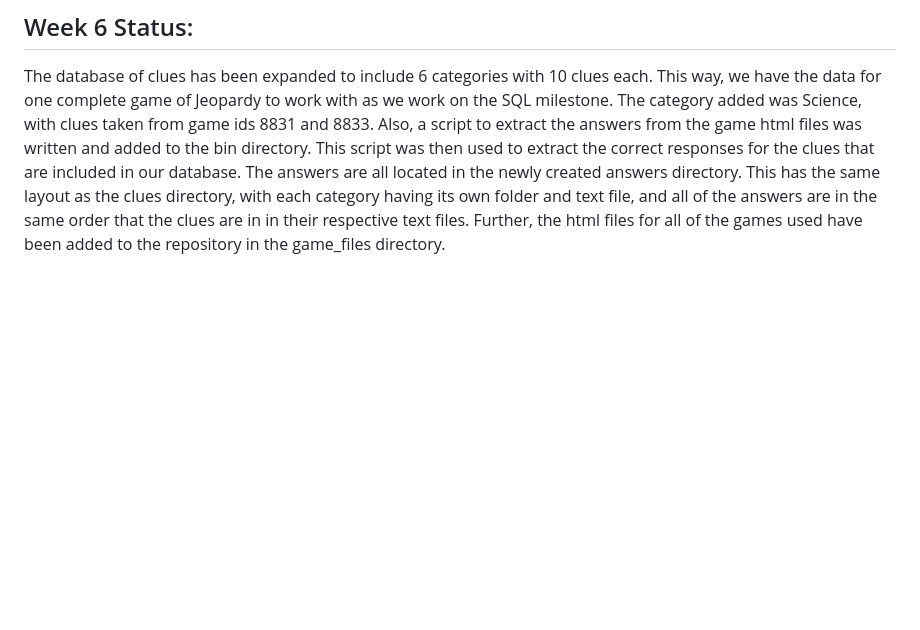
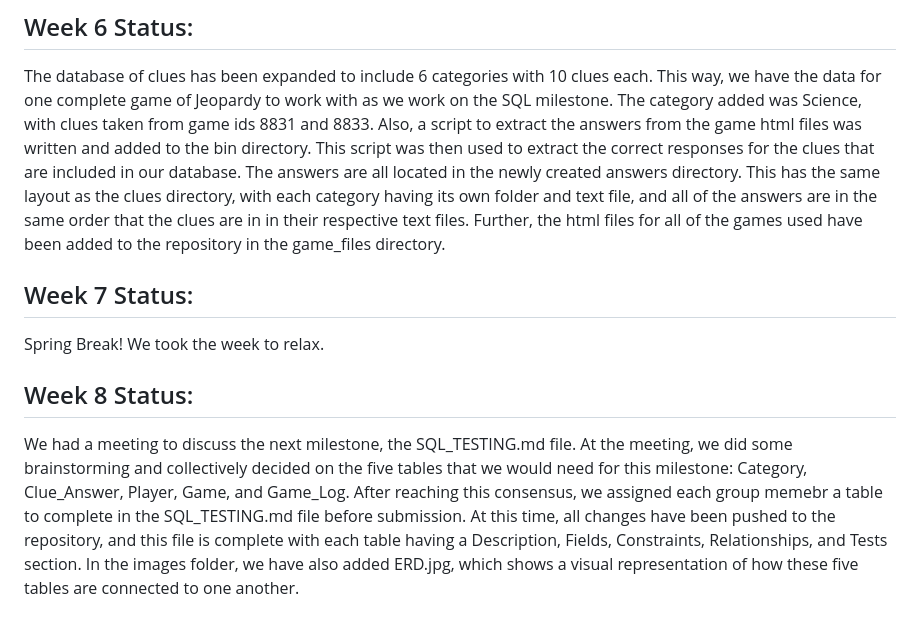
Before and after one commit to byrne-saw/team_tbd_sdtm_spr_2024, a Markdown page: WEEKLY_STATUS.md, the part around the change. GitHub-like rendering; blank space fills up the shorter version.

Commit message:
Week 8 Update WEEKLY_STATUS.md

```diff
--- a/WEEKLY_STATUS.md
+++ b/WEEKLY_STATUS.md
@@ -42,3 +42,11 @@ Milestone 4 has been completed and turned in. A team meeting was held to go over
 ## Week 6 Status:
 
 The database of clues has been expanded to include 6 categories with 10 clues each. This way, we have the data for one complete game of Jeopardy to work with as we work on the SQL milestone. The category added was Science, with clues taken from game ids 8831 and 8833. Also, a script to extract the answers from the game html files was written and added to the bin directory. This script was then used to extract the correct responses for the clues that are included in our database. The answers are all located in the newly created answers directory. This has the same layout as the clues directory, with each category having its own folder and text file, and all of the answers are in the same order that the clues are in in their respective text files. Further, the html files for all of the games used have been added to the repository in the game_files directory.
+
+## Week 7 Status:
+
+Spring Break! We took the week to relax.
+
+## Week 8 Status:
+
+We had a meeting to discuss the next milestone, the SQL_TESTING.md file. At the meeting, we did some brainstorming and collectively decided on the five tables that we would need for this milestone: Category, Clue_Answer, Player, Game, and Game_Log. After reaching this consensus, we assigned each group memebr a table to complete in the SQL_TESTING.md file before submission. At this time, all changes have been pushed to the repository, and this file is complete with each table having a Description, Fields, Constraints, Relationships, and Tests section. In the images folder, we have also added ERD.jpg, which shows a visual representation of how these five tables are connected to one another.
```
